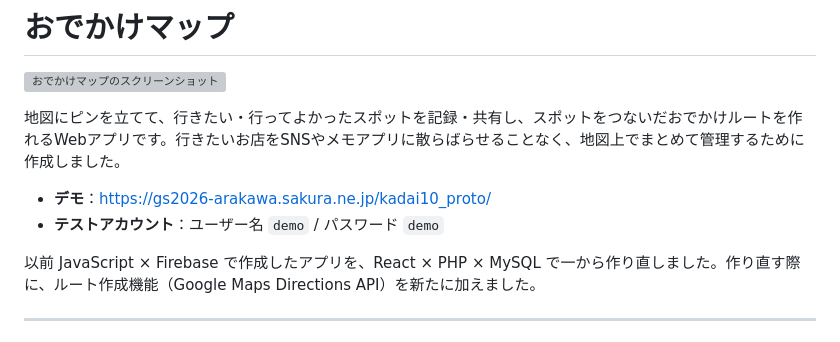
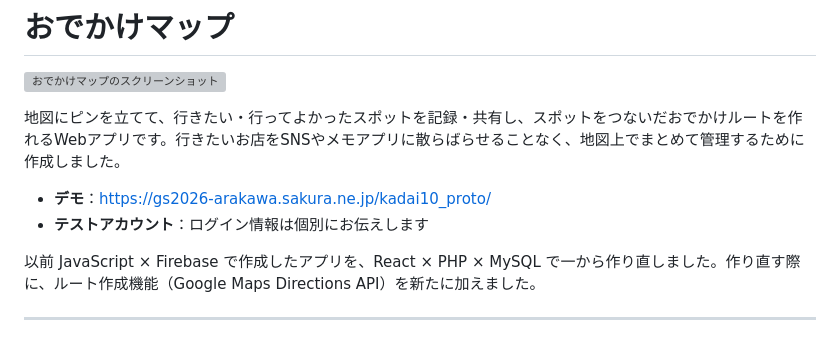
Before and after one commit to Wild-River/kadai10_prototype, a Markdown page: README.md, the part around the change. GitHub-like rendering; grey boxes are pictures that could not be loaded.

Commit message:
password変更

```diff
--- a/README.md
+++ b/README.md
@@ -5,7 +5,7 @@
 地図にピンを立てて、行きたい・行ってよかったスポットを記録・共有し、スポットをつないだおでかけルートを作れるWebアプリです。行きたいお店をSNSやメモアプリに散らばらせることなく、地図上でまとめて管理するために作成しました。
 
 - **デモ**：https://gs2026-arakawa.sakura.ne.jp/kadai10_proto/
-- **テストアカウント**：ユーザー名 `demo` / パスワード `demo`
+- **テストアカウント**：ログイン情報は個別にお伝えします
 
 以前 JavaScript × Firebase で作成したアプリを、React × PHP × MySQL で一から作り直しました。作り直す際に、ルート作成機能（Google Maps Directions API）を新たに加えました。
 
```
